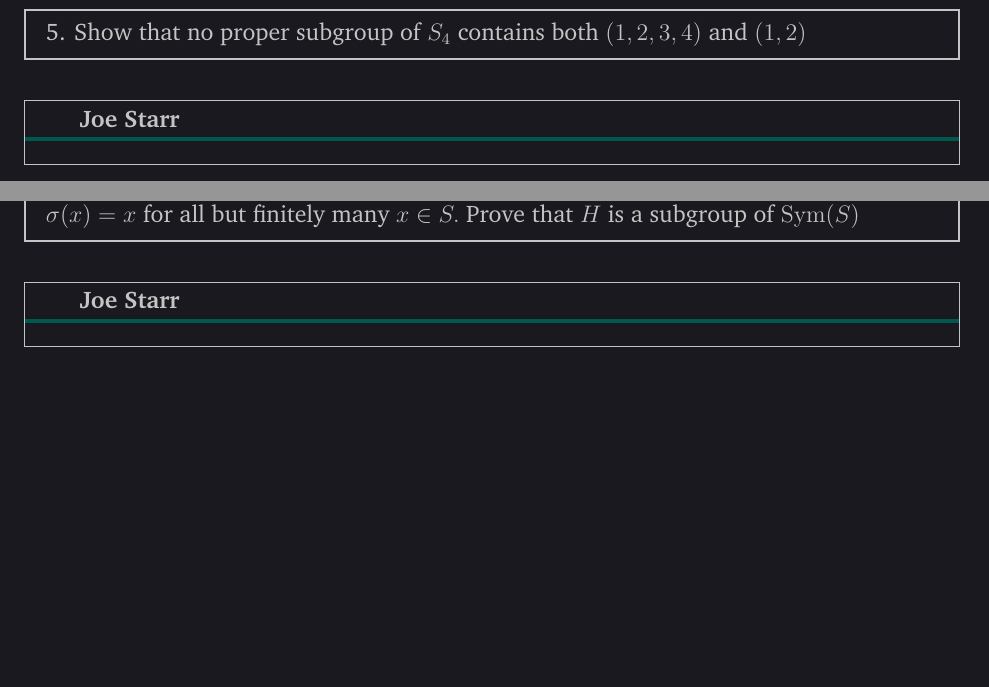
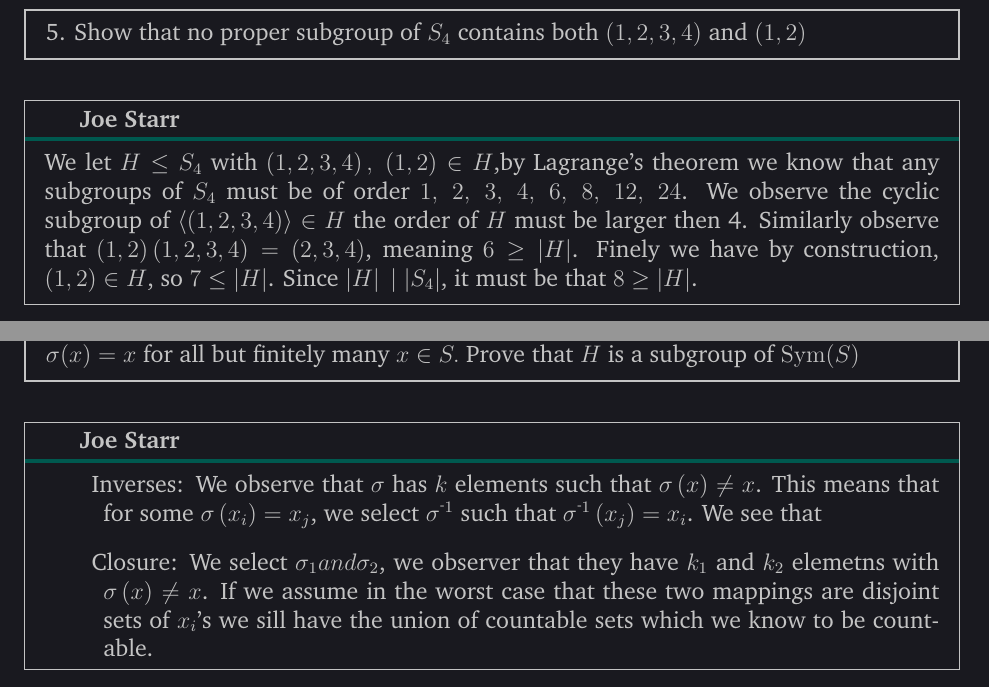
Before and after one commit to Joecstarr/WSU-Alg1-Winter20, a LaTeX document (main.tex, which reads Chapters/3/Section6.tex): two parts of pages 131 and 135 of 189, joined at a grey line, cut so that both start at the same text, the shorter picture padded with empty space. The pictures show the PDF file main.pdf that the author committed with the source.

Commit message:
3.6 is doneish

```diff
--- a/Chapters/3/Section6.tex
+++ b/Chapters/3/Section6.tex
@@ -27,7 +32,15 @@
 \end{mdframed}
 %%%%%%%%%%%%%%%%%%%%%%%%%%%%%%%%%%%%%%%%%%%%%%%%%%%%%%%%%%%%%%%%%%%%%%%%%%%%%%%%
 \begin{mdframed}[style=darkAnswer,frametitle={Joe Starr}]
-%TODO Question not started
+ We let $H\leq S_4$ with $\lrp{1,2,3,4},\ \lrp{1,2}\in H$,by Lagrange's theorem
+ we know that any subgroups of $S_4$ must be of order
+ $1,\ 2,\ 3,\ 4,\ 6,\ 8,\ 12,\ 24$. We observe the cyclic subgroup of
+ $\lra{\lrp{1,2,3,4}}\in H$ the order of $H$ must
+ be larger then 4. Similarly observe that $\lrp{1,2}\lrp{1,2,3,4}=\lrp{2,3,4}$, meaning
+ $6\geq\abs{H}$. Finely we have by construction, $\lrp{1,2}\in H$, so $7\leq\abs{H}$.
+ Since $\abs{H}\ \vert\  \abs{S_4}$, it must be that $8\geq\abs{H}$.
+
+ %TODO not done
 \end{mdframed}
 \newpage
 %%%%%%%%%%%%%%%%%%%%%%%%%%%%%%%%%%%%%%%%%%%%%%%%%%%%%%%%%%%%%%%%%%%%%%%%%%%%%%%%
@@ -56,4 +69,4 @@
 \end{mdframed}
 %%%%%%%%%%%%%%%%%%%%%%%%%%%%%%%%%%%%%%%%%%%%%%%%%%%%%%%%%%%%%%%%%%%%%%%%%%%%%%%%
 \begin{mdframed}[style=darkAnswer,frametitle={Joe Starr}]
-  %TODO Question not started
+  \begin{enumerate}[(a)]
@@ -60,3 +90,5 @@
+    subgroup.}
+  \end{enumerate}
 \end{mdframed}
 \newpage
 %%%%%%%%%%%%%%%%%%%%%%%%%%%%%%%%%%%%%%%%%%%%%%%%%%%%%%%%%%%%%%%%%%%%%%%%%%%%%%%%
@@ -80,6 +116,16 @@
 \end{mdframed}
 %%%%%%%%%%%%%%%%%%%%%%%%%%%%%%%%%%%%%%%%%%%%%%%%%%%%%%%%%%%%%%%%%%%%%%%%%%%%%%%%
 \begin{mdframed}[style=darkAnswer,frametitle={Joe Starr}]
-%TODO Question not started
+\begin{itemize}[align=left]
+  \Invs{We observe that $\sigma$ has $k$ elements such that $\sigma\lrp{x}\neq x$.
+  This means that for some $\sigma\lrp{x_i}=x_j$, we select $\inv{\sigma}$ such
+  that $\inv{\sigma}\lrp{x_j}=x_i$. We see that
+  }
+  \Clos{We select $\sigma_1 and \sigma_2$, we observer that they have $k_1$ and
+  $k_2$ elemetns with $\sigma\lrp{x}\neq x$. If we assume in the worst case that
+  these two mappings are disjoint sets of $x_i$'s we sill have the union of
+  countable sets which we know to be countable.
+  }
+\end{itemize}
 \end{mdframed}
 \newpage
```
Also changed, not shown: Chapters/3/Section7.tex (+4 -4 lines), Chapters/4/Section4.tex (+2 -2 lines), main.pdf, Chapters/3/Section6.tex (34 more changed lines).
